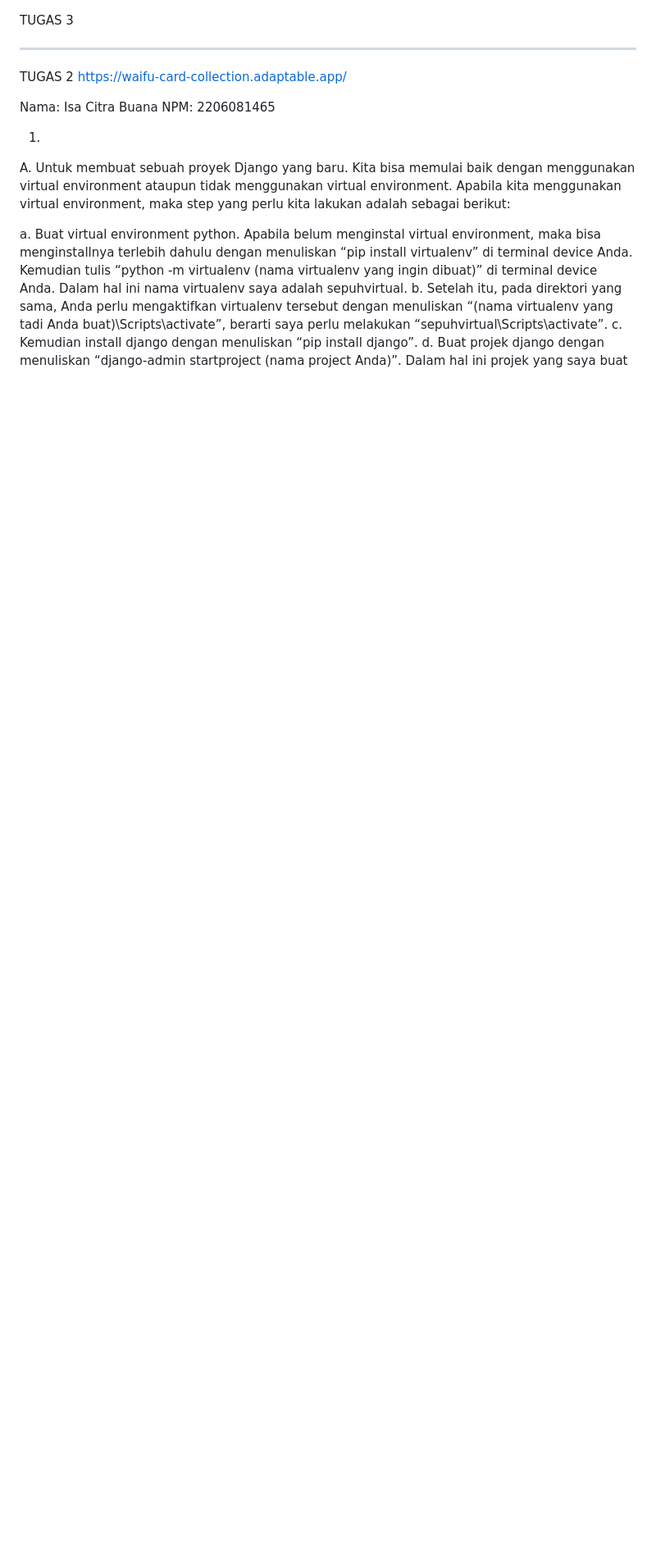
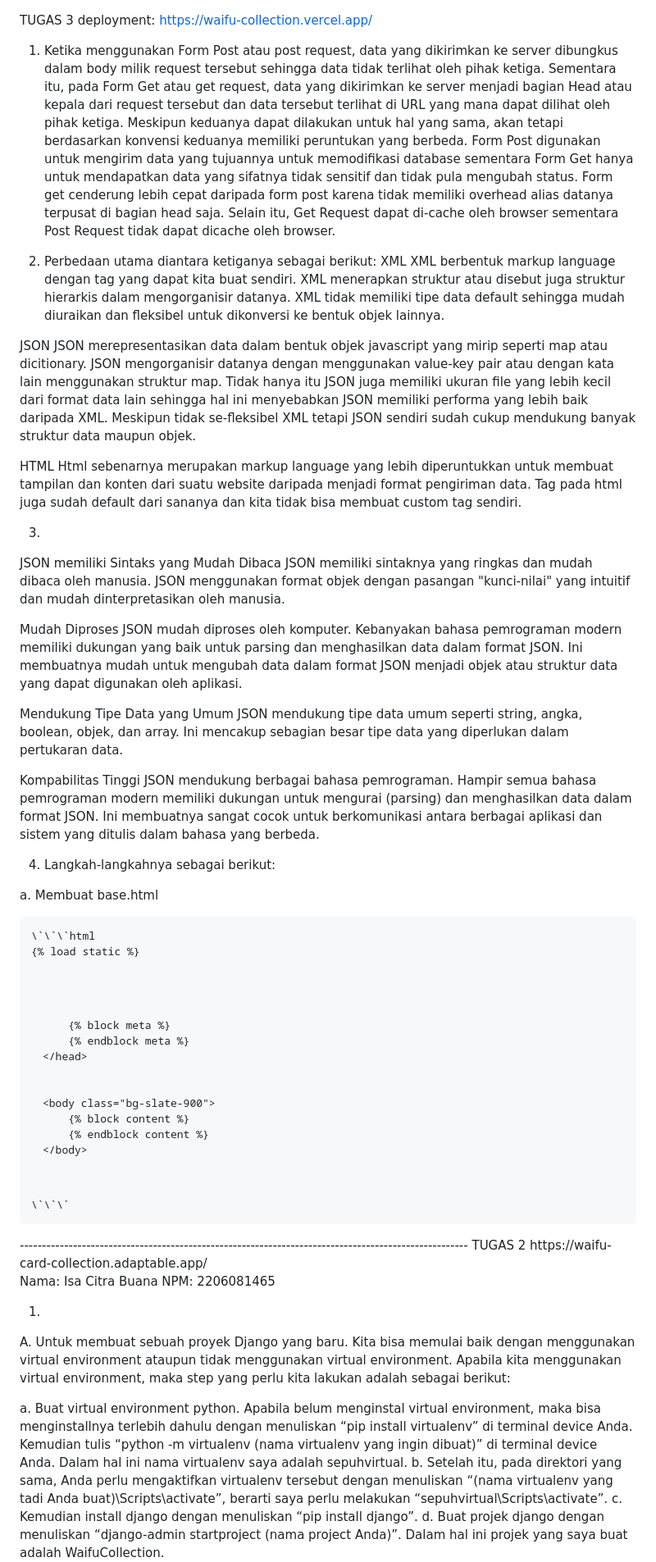
Before and after one commit to isaui/WaifuCollection-PBP-2023, a Markdown page: README.md, the part around the change. Shown at 82% size. Drawn GitHub-style; blank space fills up the shorter version.

```diff
--- a/README.md
+++ b/README.md
@@ -1,6 +1,59 @@
 
 TUGAS 3
+deployment: https://waifu-collection.vercel.app/
 
+1. Ketika menggunakan Form Post atau post request, data yang dikirimkan ke server dibungkus dalam body milik request tersebut sehingga data tidak terlihat oleh pihak ketiga. Sementara itu, pada Form Get atau get request, data yang dikirimkan ke server menjadi bagian Head atau kepala dari request tersebut dan data tersebut terlihat di URL yang mana dapat dilihat oleh pihak ketiga. Meskipun keduanya dapat dilakukan untuk hal yang sama, akan tetapi berdasarkan konvensi keduanya memiliki peruntukan yang berbeda. Form Post digunakan untuk mengirim data yang tujuannya untuk memodifikasi database sementara Form Get hanya untuk mendapatkan data yang sifatnya tidak sensitif dan tidak pula mengubah status. Form get cenderung lebih cepat daripada form post karena tidak memiliki overhead alias datanya terpusat di bagian head saja. Selain itu, Get Request dapat di-cache oleh browser sementara  Post Request tidak dapat dicache oleh browser.
+
+2. Perbedaan utama diantara ketiganya sebagai berikut:
+XML
+XML berbentuk markup language dengan tag yang dapat kita buat sendiri. XML menerapkan struktur atau disebut juga struktur hierarkis dalam mengorganisir datanya. XML tidak memiliki tipe data default sehingga mudah diuraikan dan fleksibel untuk dikonversi ke bentuk objek lainnya.
+
+JSON
+JSON merepresentasikan data dalam bentuk objek javascript yang mirip seperti map atau dicitionary. JSON mengorganisir datanya dengan menggunakan value-key pair atau dengan kata lain menggunakan struktur map. Tidak hanya itu JSON juga memiliki ukuran file yang lebih kecil dari format data lain sehingga hal ini menyebabkan JSON memiliki performa yang lebih baik daripada XML. Meskipun tidak se-fleksibel XML tetapi JSON sendiri sudah cukup mendukung banyak struktur data maupun objek.
+
+HTML
+Html sebenarnya merupakan markup language yang lebih diperuntukkan untuk membuat tampilan dan konten dari suatu website daripada menjadi format pengiriman data. Tag pada html juga sudah default dari sananya dan kita tidak bisa membuat custom tag sendiri.
+
+3.
+JSON memiliki Sintaks yang Mudah Dibaca
+JSON memiliki sintaknya yang ringkas dan mudah dibaca oleh manusia. JSON menggunakan format objek dengan pasangan "kunci-nilai" yang intuitif dan mudah dinterpretasikan oleh manusia.
+
+Mudah Diproses
+JSON mudah diproses oleh komputer. Kebanyakan bahasa pemrograman modern memiliki dukungan yang baik untuk parsing dan menghasilkan data dalam format JSON. Ini membuatnya mudah untuk mengubah data dalam format JSON menjadi objek atau struktur data yang dapat digunakan oleh aplikasi.
+
+Mendukung Tipe Data yang Umum
+JSON mendukung tipe data umum seperti string, angka, boolean, objek, dan array. Ini mencakup sebagian besar tipe data yang diperlukan dalam pertukaran data.
+
+Kompabilitas Tinggi
+JSON mendukung berbagai bahasa pemrograman. Hampir semua bahasa pemrograman modern memiliki dukungan untuk mengurai (parsing) dan menghasilkan data dalam format JSON. Ini membuatnya sangat cocok untuk berkomunikasi antara berbagai aplikasi dan sistem yang ditulis dalam bahasa yang berbeda.
+
+4. Langkah-langkahnya sebagai berikut:
+
+a. Membuat base.html
+<pre>
+\`\`\`html
+{% load static %}
+<!DOCTYPE html>
+<html lang="en">
+    <head>
+        <meta charset="UTF-8" />
+        <meta
+            name="viewport"
+            content="width=device-width, initial-scale=1.0"
+        />
+        <script src="https://cdn.tailwindcss.com"></script>
+        {% block meta %}
+        {% endblock meta %}
+    </head>
+
+
+    <body class="bg-slate-900">
+        {% block content %}
+        {% endblock content %}
+    </body>
+</html>
+\`\`\`
+</pre>
 -----------------------------------------------------------------------------------------------------
 TUGAS 2
 https://waifu-card-collection.adaptable.app/
```
